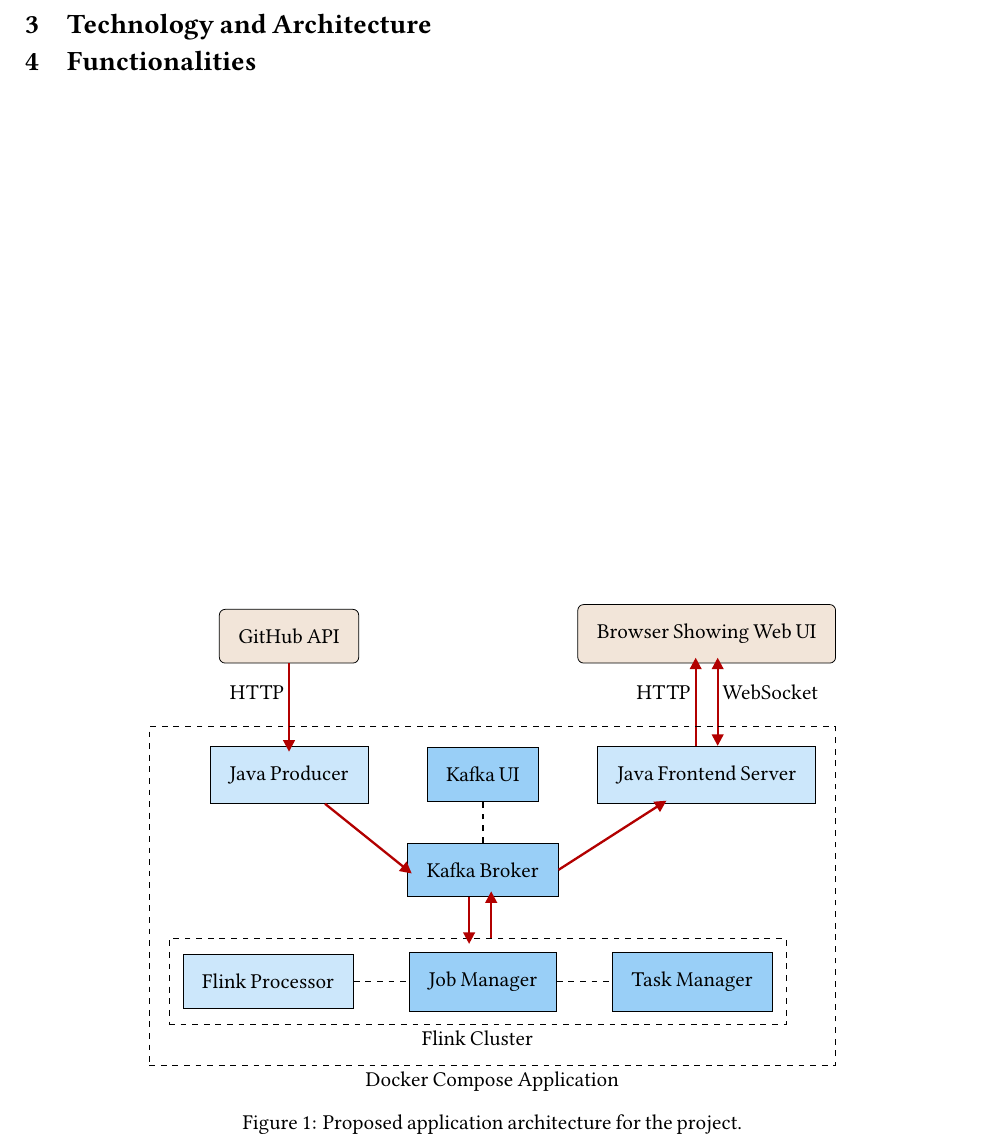
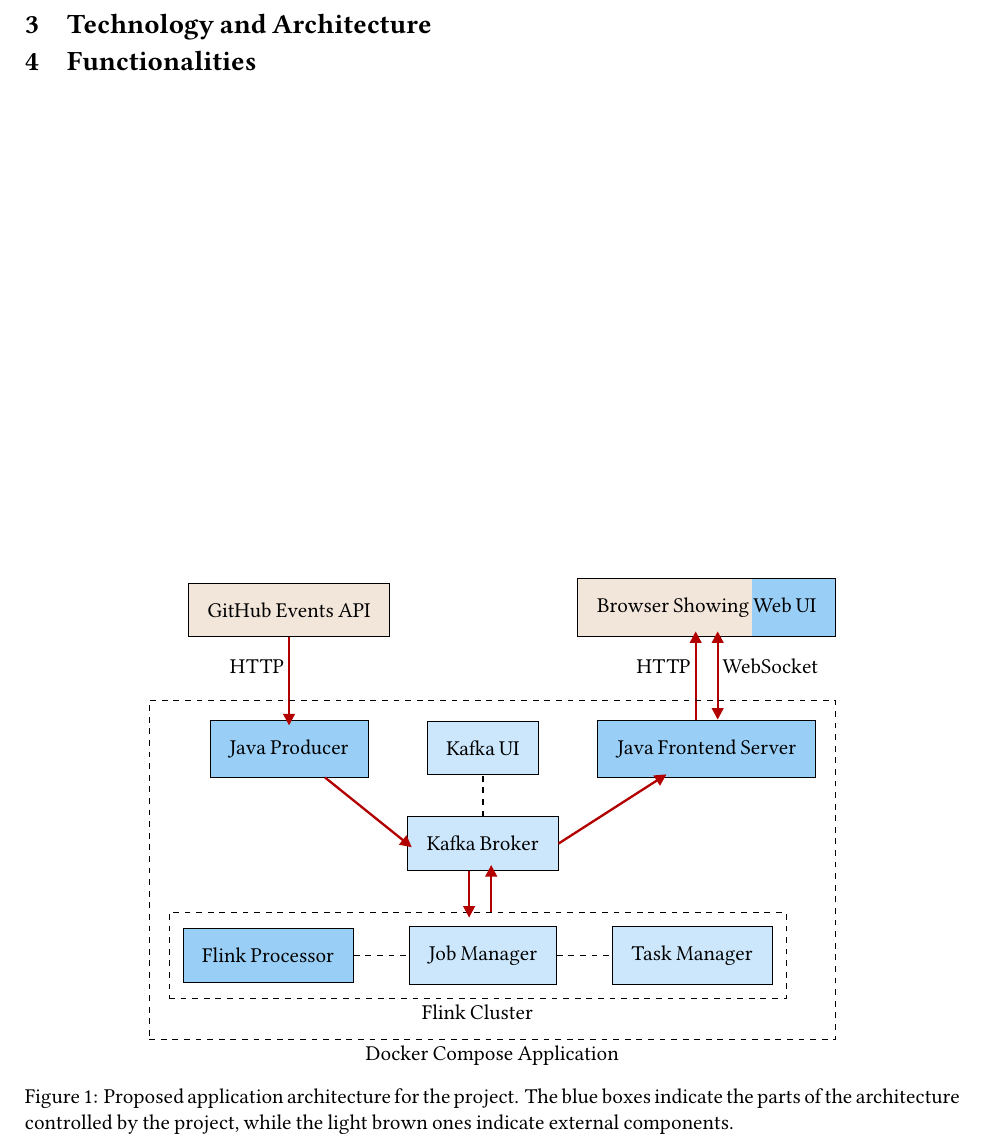
Before and after one commit to rolandbernard/rtbdp-project, a LaTeX document (proposal/main.tex, which reads proposal/texfigures/architecture.tex, proposal/texfigures/defs.tex): part of the page, cut so that both start at the same text. Compiled offline with XeLaTeX.

Commit message:
Actually finished the diagram.

```diff
--- a/proposal/texfigures/architecture.tex
+++ b/proposal/texfigures/architecture.tex
@@ -1,7 +1,7 @@
 \begin{figure*}[b]
   \centering
   \begin{tikzpicture}
-    \node[external] (github) {GitHub API};
+    \node[external] (github) {GitHub Events API};
     \node[build, below=1.5 of github] (producer) {Java Producer};
     \draw[flow] (github) -> (producer) node [midway, fill=white, above left=0.1] {HTTP};
     \node[internal, below right=of producer] (kafka) {Kafka Broker};
@@ -19,12 +19,12 @@
     \draw[flow] ($(flink.north)+(0.25,0)$) -> ($(flink |- kafka.south)+(0.25,0)$);
     \node[build, above right=of kafka] (frontend) {Java Frontend Server};
     \draw[flow] (kafka.east) -> (frontend);
-    \node[external, above=1.5 of frontend] (browser) {Browser Showing Web UI};
+    \node[mixed, above=1.5 of frontend] (browser) {Browser Showing Web UI};
     \draw[flow] ($(frontend.north)-(0.2,0)$) -> ($(browser.south)-(0.2,0)$) node [midway, fill=white, above left=0.1] {HTTP};
     \draw[biflow] ($(frontend.north)+(0.2,0)$) -> ($(browser.south)+(0.2,0)$) node [midway, fill=white, above right=0.1] {WebSocket};
     \node[draw, dashed, fit=(flink)(flinklabel)(producer)(kafkaui)(frontend), inner sep=10] (docker) {};
     \node[below=0.1 of docker] (dockerlabel) {Docker Compose Application};
   \end{tikzpicture}
-  \caption{Proposed application architecture for the project.}
+  \caption{Proposed application architecture for the project. The blue boxes indicate the parts of the architecture controlled by the project, while the light brown ones indicate external components.}
   \label{fig:subroot}
 \end{figure*}
--- a/proposal/texfigures/defs.tex
+++ b/proposal/texfigures/defs.tex
@@ -11,8 +11,14 @@
   link/.style={->, draw},
   ptr/.style={->, dashed},
   leafl/.style={-, thick},
-    external/.style={inner sep=10, draw=black, rounded corners=3, fill=brown!20},
-    internal/.style={inner sep=10, draw=black, fill=unibzblue!40},
-    build/.style={inner sep=10, draw=black, fill=unibzblue!20},
+  external/.style={inner sep=10, draw=black, fill=brown!20},
+  internal/.style={inner sep=10, draw=black, fill=unibzblue!20},
+  build/.style={inner sep=10, draw=black, fill=unibzblue!40},
+  mixed/.style={inner sep=10, draw=black, path picture={
+    \fill[brown!20] (path picture bounding box.south west)
+      rectangle ($(path picture bounding box.north west)!.675!(path picture bounding box.north east)$);
+    \fill[unibzblue!40] ($(path picture bounding box.north west)!.675!(path picture bounding box.north east)$)
+      rectangle (path picture bounding box.south east);
+  }},
   >=Latex, node distance=1, every node/.style={inner sep=0}
 }
```
Lines whose indentation alone changed are shown as unchanged.
